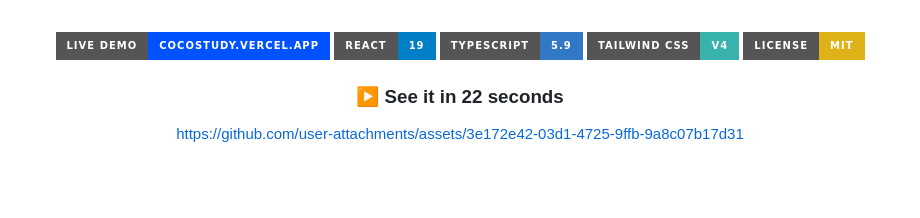
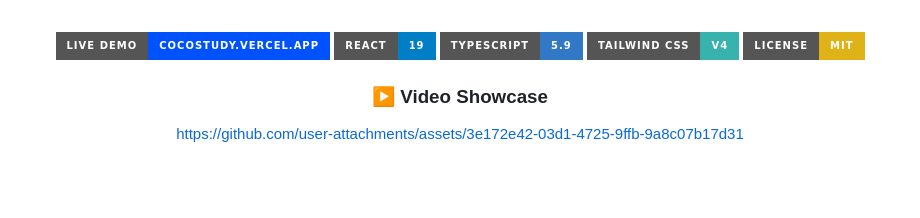
Before and after one commit to ZakiNazal/CocoStudy, a Markdown page: README.md, the part around the change. Rendered like a GitHub page; badges without logos.

```diff
--- a/README.md
+++ b/README.md
@@ -16,7 +16,7 @@
 [![Tailwind CSS v4](https://img.shields.io/badge/Tailwind_CSS-v4-38B2AC?style=for-the-badge&logo=tailwindcss&logoColor=white)](https://tailwindcss.com/)
 [![License: MIT](https://img.shields.io/badge/License-MIT-yellow.svg?style=for-the-badge)](LICENSE)
 
-### ▶ See it in 22 seconds
+### ▶ Video Showcase
 
 
 
```
